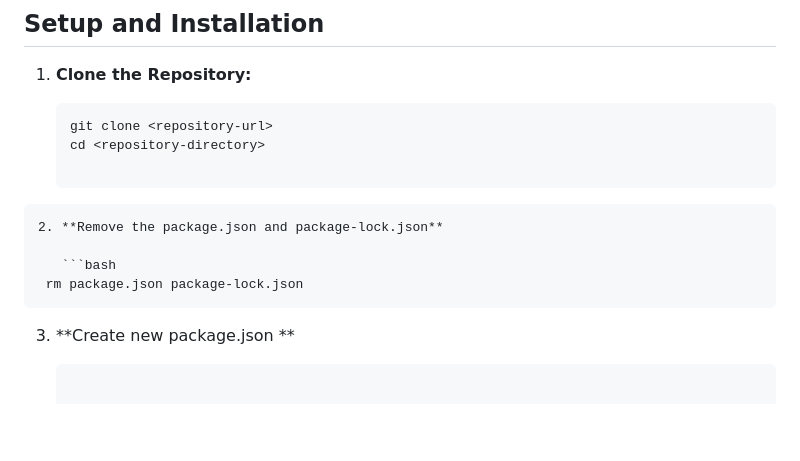
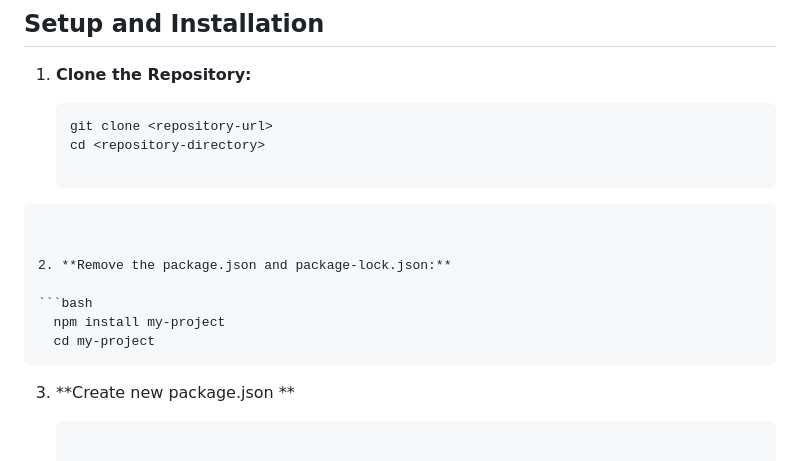
Before and after one commit to pratham704/algomax_Backend, a Markdown page: README.md, the part around the change. GitHub-like rendering; blank space fills up the shorter version.

Commit message:
Refactor project structure, file naming conventions, and update package.json

````diff
--- a/README.md
+++ b/README.md
@@ -76,11 +76,15 @@ This Node.js project follows a modular architecture to facilitate scalability an
    cd <repository-directory>
 
 ```
-2. **Remove the package.json and package-lock.json**
 
-   ```bash
- rm package.json package-lock.json
+
+2. **Remove the package.json and package-lock.json:**
+
+```bash
+  npm install my-project
+  cd my-project
 ```
+
 3. **Create new package.json **
 
    ```bash
````
